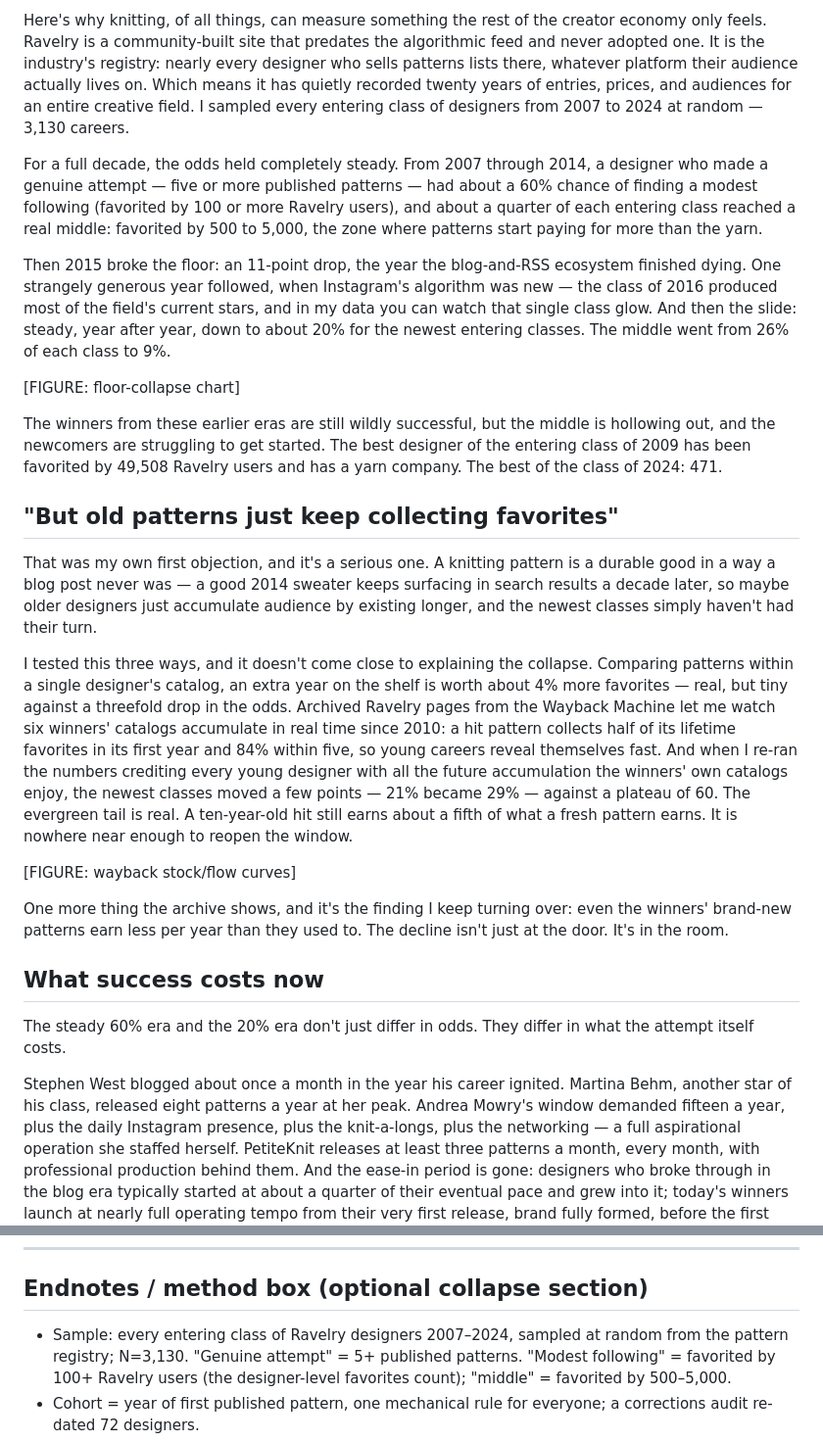
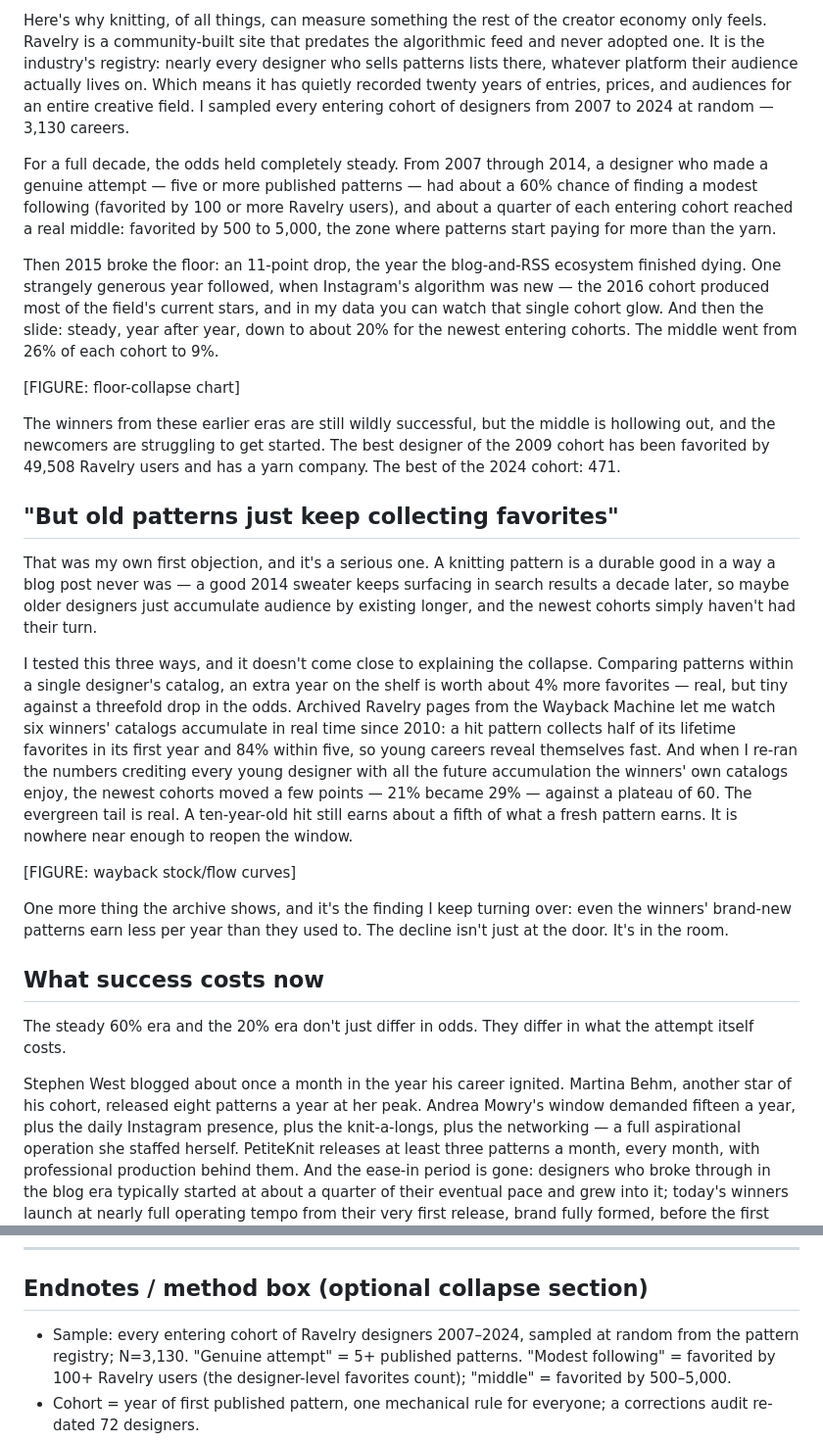
Before and after one commit to becca-bailey/ravelry-study, a Markdown page: drafts/essay-the-closing-window.md, 2 parts joined by grey strips. Shown at 98% size. GitHub-like rendering.

Commit message:
Essay: cohort language everywhere, drop class-of phrasing
Co-Authored-By: Claude Fable 5 <noreply@anthropic.com>

```diff
--- a/drafts/essay-the-closing-window.md
+++ b/drafts/essay-the-closing-window.md
@@ -101,31 +101,31 @@ predates the algorithmic feed and never adopted one. It is the
 industry's registry: nearly every designer who sells patterns lists
 there, whatever platform their audience actually lives on. Which means
 it has quietly recorded twenty years of entries, prices, and audiences
-for an entire creative field. I sampled every entering class of
+for an entire creative field. I sampled every entering cohort of
 designers from 2007 to 2024 at random — 3,130 careers.
 
 For a full decade, the odds held completely steady. From 2007 through
 2014, a designer who made a genuine attempt — five or more published
 patterns — had about a 60% chance of finding a modest following
 (favorited by 100 or more Ravelry users), and about a quarter of each
-entering class reached a real middle: favorited by 500 to 5,000, the
+entering cohort reached a real middle: favorited by 500 to 5,000, the
 zone where patterns start paying for more than the yarn.
 
 Then 2015 broke the floor: an 11-point drop, the year the
 blog-and-RSS ecosystem finished dying. One strangely generous year
-followed, when Instagram's algorithm was new — the class of 2016
+followed, when Instagram's algorithm was new — the 2016 cohort
 produced most of the field's current stars, and in my data you can
-watch that single class glow. And then the slide: steady, year after
-year, down to about 20% for the newest entering classes. The middle
-went from 26% of each class to 9%.
+watch that single cohort glow. And then the slide: steady, year after
+year, down to about 20% for the newest entering cohorts. The middle
+went from 26% of each cohort to 9%.
 
 [FIGURE: floor-collapse chart]
 
 The winners from these earlier eras are still wildly successful, but
 the middle is hollowing out, and the newcomers are struggling to get
-started. <!-- [B] --> The best designer of the entering class of 2009
+started. <!-- [B] --> The best designer of the 2009 cohort
 has been favorited by 49,508 Ravelry users and has a yarn company.
-The best of the class of 2024: 471.
+The best of the 2024 cohort: 471.
 
 ## "But old patterns just keep collecting favorites"
 
@@ -133,7 +133,7 @@ That was my own first objection, and it's a serious one. A knitting
 pattern is a durable good in a way a blog post never was — a good 2014
 sweater keeps surfacing in search results a decade later, so maybe
 older designers just accumulate audience by existing longer, and the
-newest classes simply haven't had their turn.
+newest cohorts simply haven't had their turn.
 
 I tested this three ways, and it doesn't come close to explaining the
 collapse. Comparing patterns within a single designer's catalog, an
@@ -144,7 +144,7 @@ real time since 2010: a hit pattern collects half of its lifetime
 favorites in its first year and 84% within five, so young careers
 reveal themselves fast. And when I re-ran the numbers crediting every
 young designer with all the future accumulation the winners' own
-catalogs enjoy, the newest classes moved a few points — 21% became
+catalogs enjoy, the newest cohorts moved a few points — 21% became
 29% — against a plateau of 60. The evergreen tail is real. A
 ten-year-old hit still earns about a fifth of what a fresh pattern
 earns. It is nowhere near enough to reopen the window.
@@ -161,7 +161,7 @@ The steady 60% era and the 20% era don't just differ in odds. They
 differ in what the attempt itself costs.
 
 Stephen West blogged about once a month in the year his career
-ignited. Martina Behm, another star of his class, released eight
+ignited. Martina Behm, another star of his cohort, released eight
 patterns a year at her peak. Andrea Mowry's window demanded fifteen a
 year, plus the daily Instagram presence, plus the knit-a-longs, plus
 the networking — a full aspirational operation she staffed herself.
@@ -207,7 +207,7 @@ party that has already ended.
 
 ## Endnotes / method box (optional collapse section)
 
-- Sample: every entering class of Ravelry designers 2007–2024,
+- Sample: every entering cohort of Ravelry designers 2007–2024,
   sampled at random from the pattern registry; N=3,130. "Genuine
   attempt" = 5+ published patterns. "Modest following" = favorited by
   100+ Ravelry users (the designer-level favorites count); "middle" =
```
